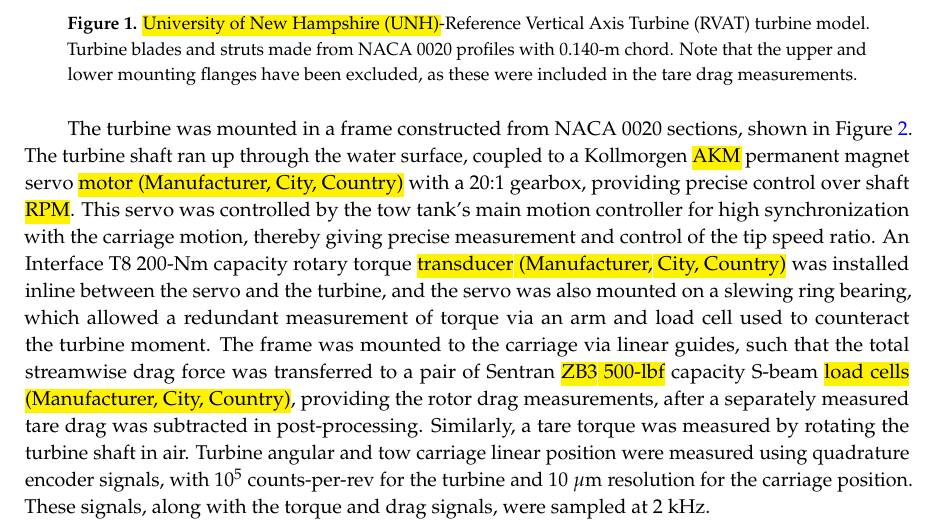
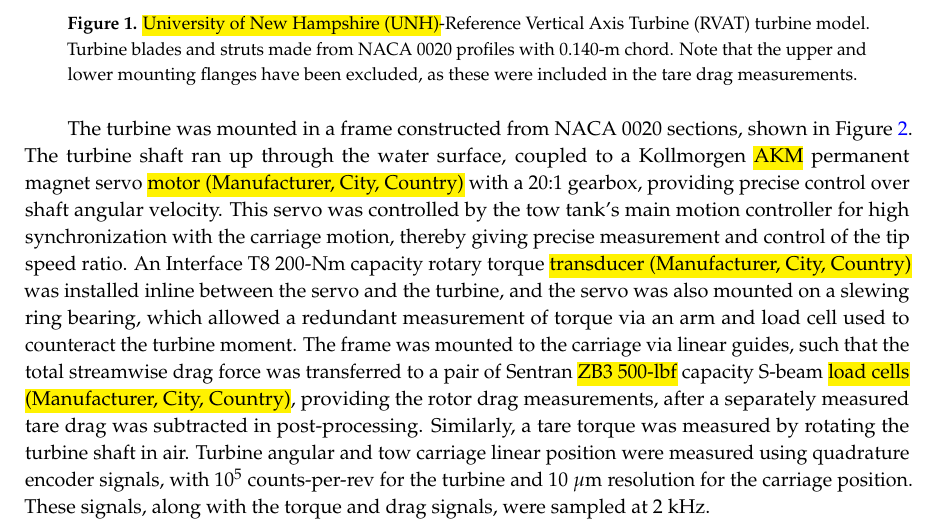
Before and after one commit to petebachant/CFT-Re-dep-paper, a LaTeX paper (paper.tex): part of page 4 of 18, cut so that both start at the same text. Compiled offline with pdfLaTeX.

Commit message:
RPM --> angular velocity

```diff
--- a/paper.tex
+++ b/paper.tex
@@ -337,7 +337,7 @@
 coupled to a Kollmorgen \hl {AKM}
 %please define AKM and RPM
   permanent magnet servo \hl {motor (Manufacturer, City, Country)} with a 20:1 gearbox,
-providing precise control over shaft \hl {RPM}. This servo was controlled by the tow
+providing precise control over shaft angular velocity. This servo was controlled by the tow
 tank's main motion controller for high synchronization with the carriage motion,
 thereby giving precise measurement and control of the tip speed ratio. An Interface
 T8 200-Nm capacity rotary torque \hl {transducer (Manufacturer, City, Country)} was installed inline between the
```
